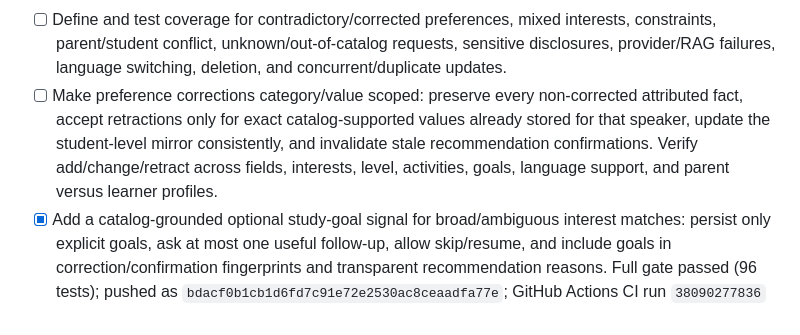
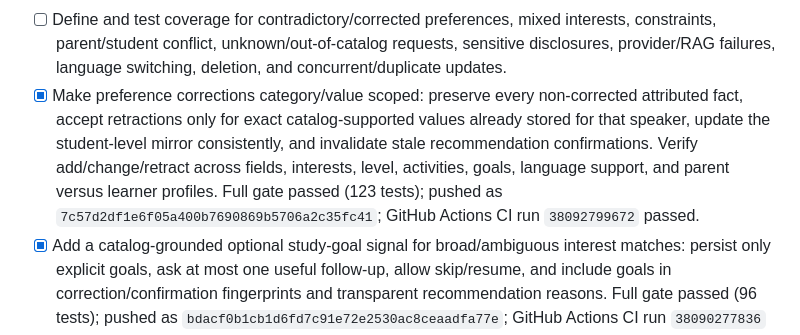
Before and after one commit to Shan091/admitflow, a Markdown page: tasks/todo.md, the part around the change. Drawn GitHub-style.

Commit message:
Record scoped correction verification

```diff
--- a/tasks/todo.md
+++ b/tasks/todo.md
@@ -78,11 +78,12 @@ mandatory linear interview.
 - [ ] Define and test coverage for contradictory/corrected preferences, mixed interests, constraints,
   parent/student conflict, unknown/out-of-catalog requests, sensitive disclosures, provider/RAG
   failures, language switching, deletion, and concurrent/duplicate updates.
-- [ ] Make preference corrections category/value scoped: preserve every non-corrected attributed
+- [x] Make preference corrections category/value scoped: preserve every non-corrected attributed
   fact, accept retractions only for exact catalog-supported values already stored for that speaker,
   update the student-level mirror consistently, and invalidate stale recommendation confirmations.
   Verify add/change/retract across fields, interests, level, activities, goals, language support, and
-  parent versus learner profiles.
+  parent versus learner profiles. Full gate passed (123 tests); pushed as
+  `7c57d2df1e6f05a400b7690869b5706a2c35fc41`; GitHub Actions CI run `38092799672` passed.
 - [x] Add a catalog-grounded optional study-goal signal for broad/ambiguous interest matches:
   persist only explicit goals, ask at most one useful follow-up, allow skip/resume, and include goals
   in correction/confirmation fingerprints and transparent recommendation reasons. Full gate passed
```
Also changed, not shown: AI_USAGE.md (+2 -1 lines), CHANGELOG.md (+2 -1 lines).
